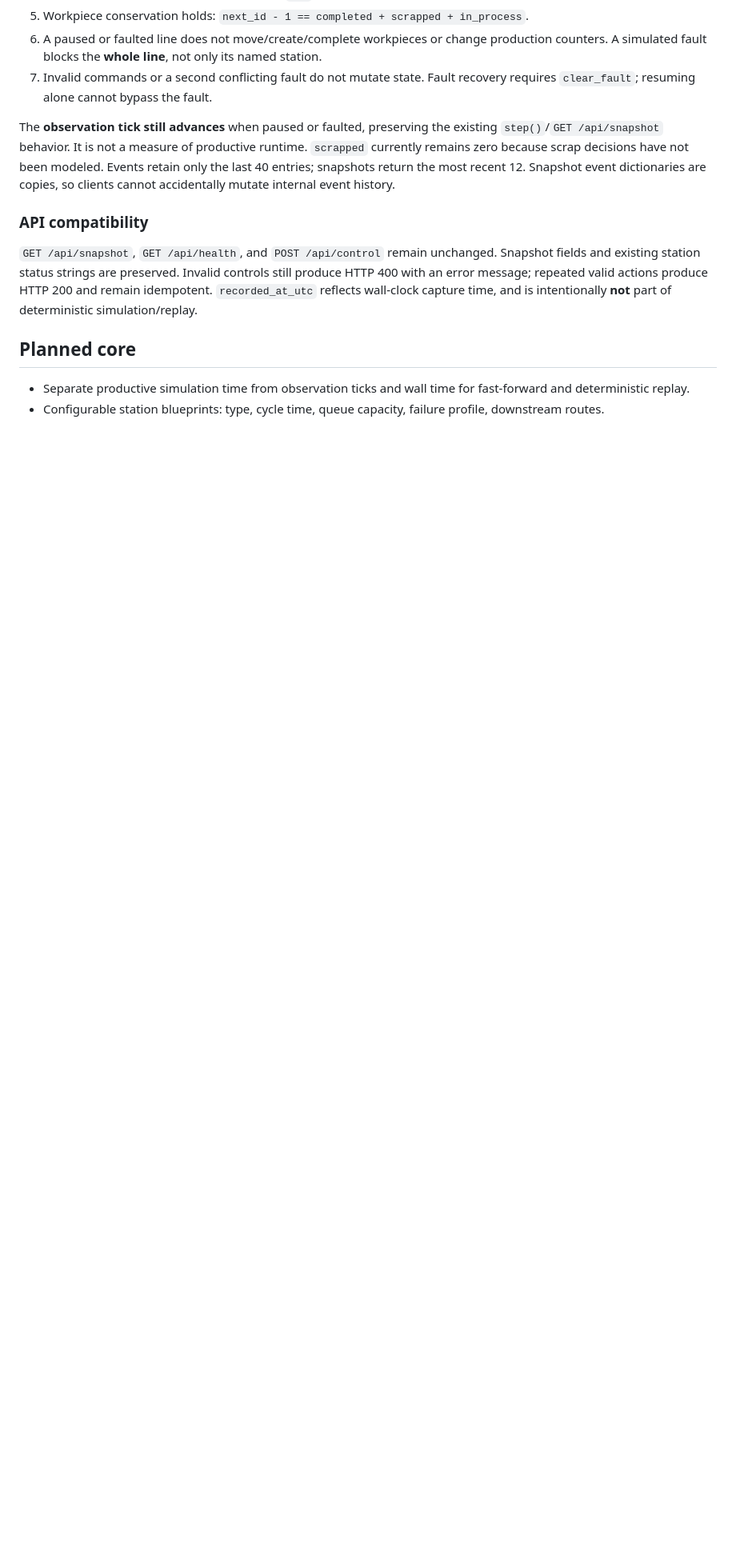
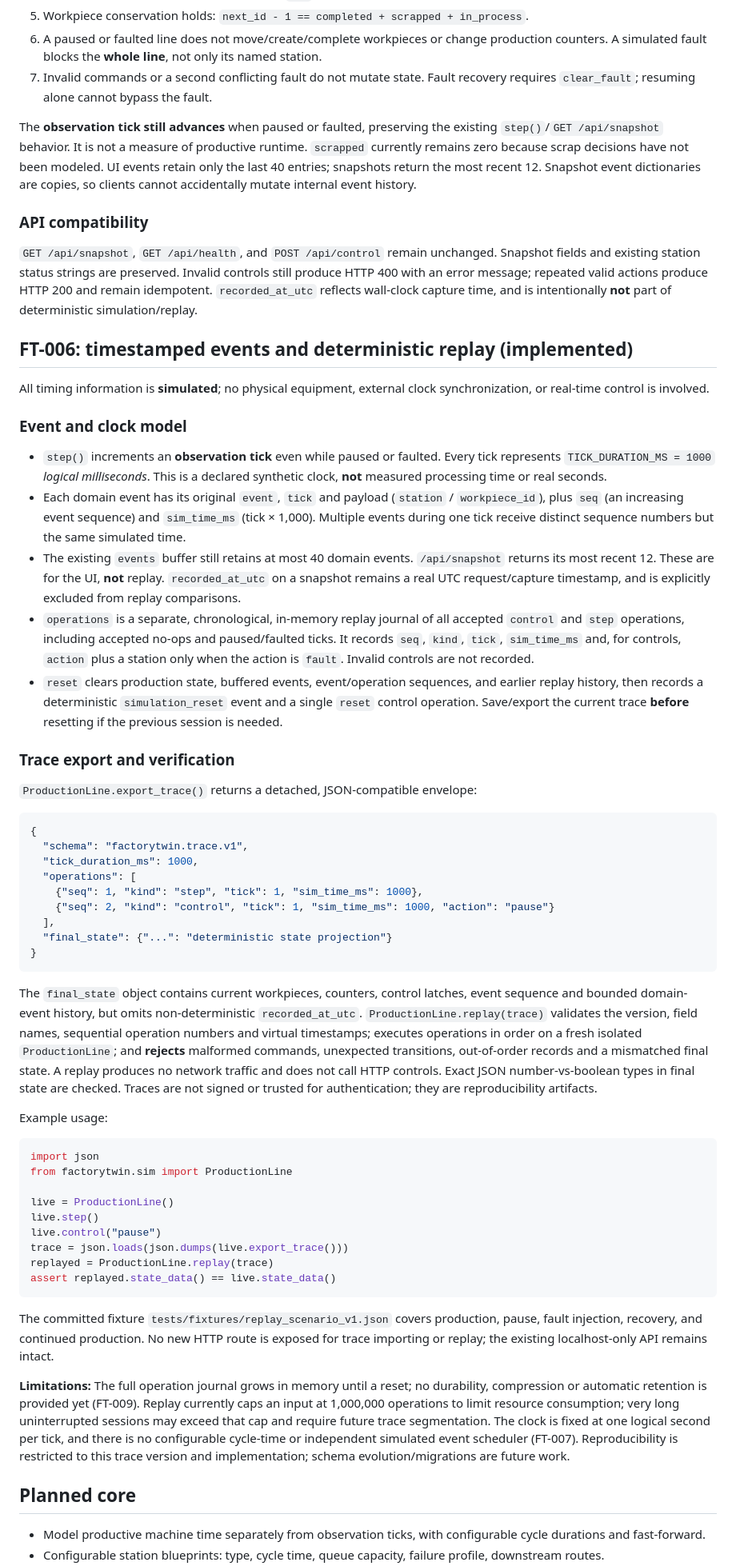
Before and after one commit to yousseffaouzi/FactoryTwin, a Markdown page: docs/ARCHITECTURE.md, the part around one of its changes. Shown at 80% size. GitHub-like rendering; blank space fills up the shorter version.

Commit message:
docs: describe FT-006 replay format and timestamp semantics

````diff
--- a/docs/ARCHITECTURE.md
+++ b/docs/ARCHITECTURE.md
@@ -45,13 +45,61 @@ Only `RUNNING`, `PAUSED` and `FAULT` are presently supported. `IDLE`, `RECOVERIN
 6. A paused or faulted line does not move/create/complete workpieces or change production counters. A simulated fault blocks the **whole line**, not only its named station.
 7. Invalid commands or a second conflicting fault do not mutate state. Fault recovery requires `clear_fault`; resuming alone cannot bypass the fault.
 
-The **observation tick still advances** when paused or faulted, preserving the existing `step()`/`GET /api/snapshot` behavior. It is not a measure of productive runtime. `scrapped` currently remains zero because scrap decisions have not been modeled. Events retain only the last 40 entries; snapshots return the most recent 12. Snapshot event dictionaries are copies, so clients cannot accidentally mutate internal event history.
+The **observation tick still advances** when paused or faulted, preserving the existing `step()`/`GET /api/snapshot` behavior. It is not a measure of productive runtime. `scrapped` currently remains zero because scrap decisions have not been modeled. UI events retain only the last 40 entries; snapshots return the most recent 12. Snapshot event dictionaries are copies, so clients cannot accidentally mutate internal event history.
 
 ### API compatibility
 
 `GET /api/snapshot`, `GET /api/health`, and `POST /api/control` remain unchanged. Snapshot fields and existing station status strings are preserved. Invalid controls still produce HTTP 400 with an error message; repeated valid actions produce HTTP 200 and remain idempotent. `recorded_at_utc` reflects wall-clock capture time, and is intentionally **not** part of deterministic simulation/replay.
 
+## FT-006: timestamped events and deterministic replay (implemented)
+
+All timing information is **simulated**; no physical equipment, external clock synchronization, or real-time control is involved.
+
+### Event and clock model
+
+- `step()` increments an **observation tick** even while paused or faulted. Every tick represents `TICK_DURATION_MS = 1000` *logical milliseconds*. This is a declared synthetic clock, **not** measured processing time or real seconds.
+- Each domain event has its original `event`, `tick` and payload (`station` / `workpiece_id`), plus `seq` (an increasing event sequence) and `sim_time_ms` (tick × 1,000). Multiple events during one tick receive distinct sequence numbers but the same simulated time.
+- The existing `events` buffer still retains at most 40 domain events. `/api/snapshot` returns its most recent 12. These are for the UI, **not** replay. `recorded_at_utc` on a snapshot remains a real UTC request/capture timestamp, and is explicitly excluded from replay comparisons.
+- `operations` is a separate, chronological, in-memory replay journal of all accepted `control` and `step` operations, including accepted no-ops and paused/faulted ticks. It records `seq`, `kind`, `tick`, `sim_time_ms` and, for controls, `action` plus a station only when the action is `fault`. Invalid controls are not recorded.
+- `reset` clears production state, buffered events, event/operation sequences, and earlier replay history, then records a deterministic `simulation_reset` event and a single `reset` control operation. Save/export the current trace **before** resetting if the previous session is needed.
+
+### Trace export and verification
+
+`ProductionLine.export_trace()` returns a detached, JSON-compatible envelope:
+
+```json
+{
+  "schema": "factorytwin.trace.v1",
+  "tick_duration_ms": 1000,
+  "operations": [
+    {"seq": 1, "kind": "step", "tick": 1, "sim_time_ms": 1000},
+    {"seq": 2, "kind": "control", "tick": 1, "sim_time_ms": 1000, "action": "pause"}
+  ],
+  "final_state": {"...": "deterministic state projection"}
+}
+```
+
+The `final_state` object contains current workpieces, counters, control latches, event sequence and bounded domain-event history, but omits non-deterministic `recorded_at_utc`. `ProductionLine.replay(trace)` validates the version, field names, sequential operation numbers and virtual timestamps; executes operations in order on a fresh isolated `ProductionLine`; and **rejects** malformed commands, unexpected transitions, out-of-order records and a mismatched final state. A replay produces no network traffic and does not call HTTP controls. Exact JSON number-vs-boolean types in final state are checked. Traces are not signed or trusted for authentication; they are reproducibility artifacts.
+
+Example usage:
+
+```python
+import json
+from factorytwin.sim import ProductionLine
+
+live = ProductionLine()
+live.step()
+live.control("pause")
+trace = json.loads(json.dumps(live.export_trace()))
+replayed = ProductionLine.replay(trace)
+assert replayed.state_data() == live.state_data()
+```
+
+The committed fixture `tests/fixtures/replay_scenario_v1.json` covers production, pause, fault injection, recovery, and continued production. No new HTTP route is exposed for trace importing or replay; the existing localhost-only API remains intact.
+
+**Limitations:** The full operation journal grows in memory until a reset; no durability, compression or automatic retention is provided yet (FT-009). Replay currently caps an input at 1,000,000 operations to limit resource consumption; very long uninterrupted sessions may exceed that cap and require future trace segmentation. The clock is fixed at one logical second per tick, and there is no configurable cycle-time or independent simulated event scheduler (FT-007). Reproducibility is restricted to this trace version and implementation; schema evolution/migrations are future work.
+
 ## Planned core
 
-- Separate productive simulation time from observation ticks and wall time for fast-forward and deterministic replay.
+- Model productive machine time separately from observation ticks, with configurable cycle durations and fast-forward.
 - Configurable station blueprints: type, cycle time, queue capacity, failure profile, downstream routes.
````
Also changed, not shown: other parts of docs/ARCHITECTURE.md (+1 -1 lines).
